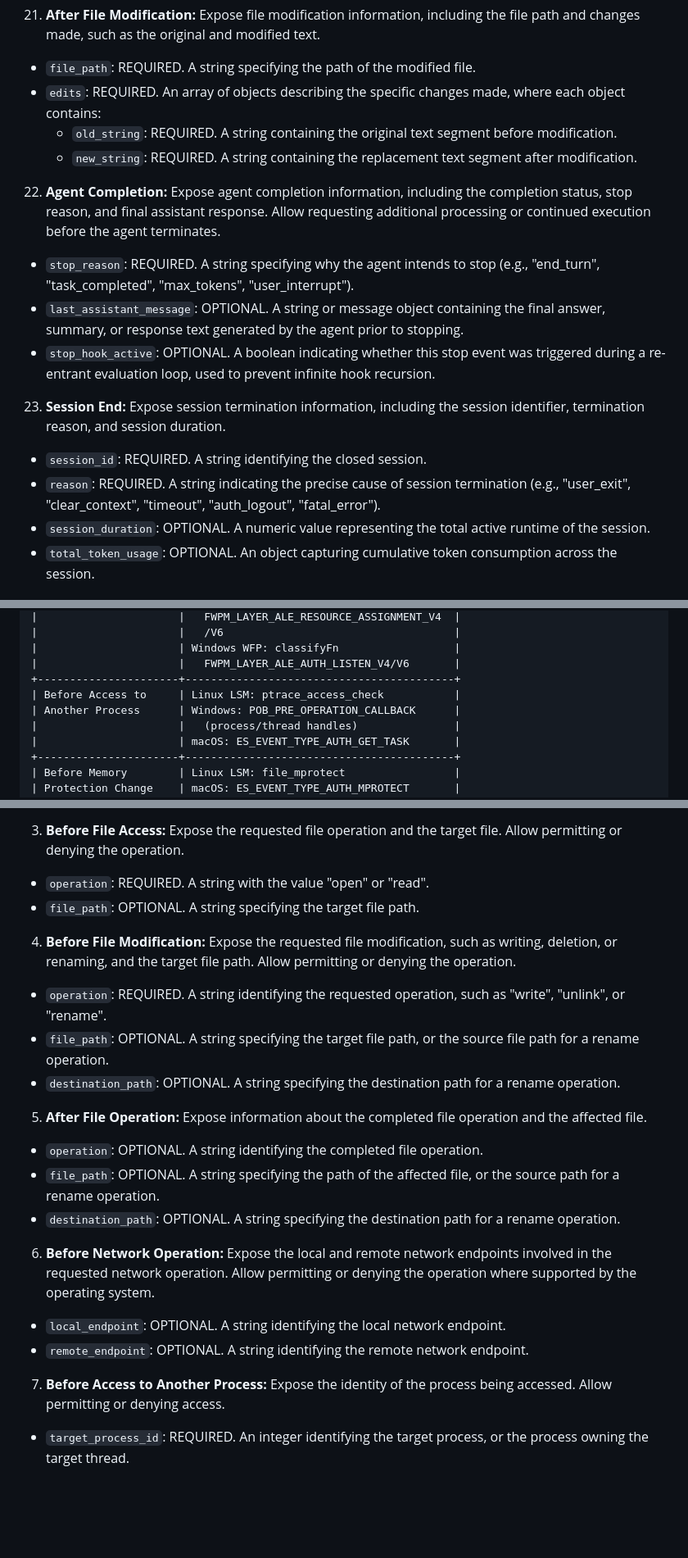
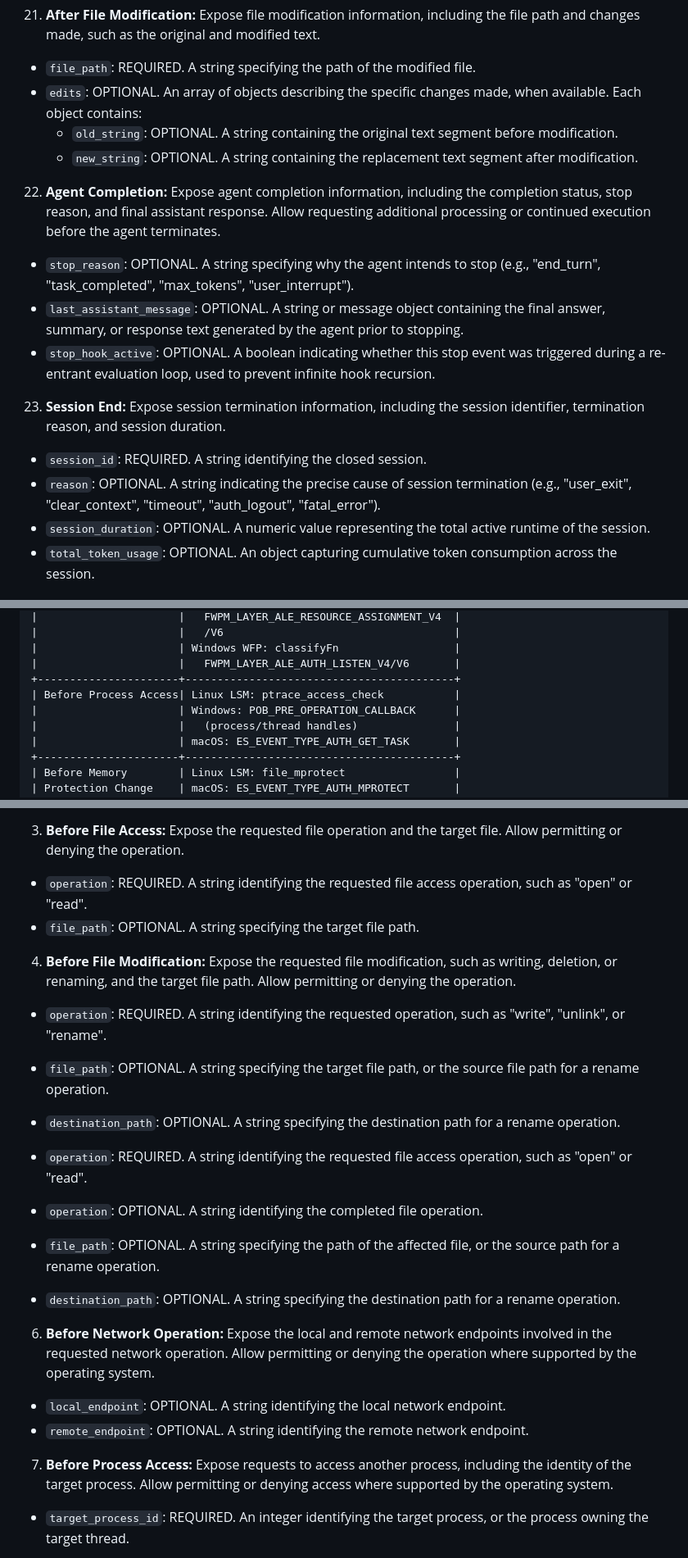
Before and after one commit to NiYuan224/draft-liu-audit-enforcement-points, a Markdown page: draft-liu-audit-enforcement-points.md, 3 parts joined by grey strips. Shown at 82% size. Drawn GitHub-style; blank space fills up the shorter version.

```diff
--- a/draft-liu-audit-enforcement-points.md
+++ b/draft-liu-audit-enforcement-points.md
@@ -434,19 +433,19 @@ In addition to the common claim above, each event defines its own audit record c
 21. **After File Modification:** Expose file modification information, including the file path and changes made, such as the original and modified text.
 
 * `file_path`: REQUIRED. A string specifying the path of the modified file.
-* `edits`: REQUIRED. An array of objects describing the specific changes made, where each object contains:
-  * `old_string`: REQUIRED. A string containing the original text segment before modification.
-  * `new_string`: REQUIRED. A string containing the replacement text segment after modification.
+* `edits`: OPTIONAL. An array of objects describing the specific changes made, when available. Each object contains:
+  * `old_string`: OPTIONAL. A string containing the original text segment before modification.
+  * `new_string`: OPTIONAL. A string containing the replacement text segment after modification.
 
 22. **Agent Completion:** Expose agent completion information, including the completion status, stop reason, and final assistant response. Allow requesting additional processing or continued execution before the agent terminates.
 
-* `stop_reason`: REQUIRED. A string specifying why the agent intends to stop (e.g., "end_turn", "task_completed", "max_tokens", "user_interrupt").
+* `stop_reason`: OPTIONAL. A string specifying why the agent intends to stop (e.g., "end_turn", "task_completed", "max_tokens", "user_interrupt").
 * `last_assistant_message`: OPTIONAL. A string or message object containing the final answer, summary, or response text generated by the agent prior to stopping.
 * `stop_hook_active`: OPTIONAL. A boolean indicating whether this stop event was triggered during a re-entrant evaluation loop, used to prevent infinite hook recursion.
 
 23. **Session End:** Expose session termination information, including the session identifier, termination reason, and session duration.
 * `session_id`: REQUIRED. A string identifying the closed session.
-* `reason`: REQUIRED. A string indicating the precise cause of session termination (e.g., "user_exit", "clear_context", "timeout", "auth_logout", "fatal_error").
+* `reason`: OPTIONAL. A string indicating the precise cause of session termination (e.g., "user_exit", "clear_context", "timeout", "auth_logout", "fatal_error").
 * `session_duration`: OPTIONAL. A numeric value representing the total active runtime of the session.
 * `total_token_usage`: OPTIONAL. An object capturing cumulative token consumption across the session.
 
@@ -559,8 +558,8 @@ The hooks in Table 2 cover major host-level activities, including process lifecy
 |                      | Windows WFP: classifyFn                  |
 |                      |   FWPM_LAYER_ALE_AUTH_LISTEN_V4/V6       |
 +----------------------+------------------------------------------+
-| Before Access to     | Linux LSM: ptrace_access_check           |
-| Another Process      | Windows: POB_PRE_OPERATION_CALLBACK      |
+| Before Process Access| Linux LSM: ptrace_access_check           |
+|                      | Windows: POB_PRE_OPERATION_CALLBACK      |
 |                      |   (process/thread handles)               |
 |                      | macOS: ES_EVENT_TYPE_AUTH_GET_TASK       |
 +----------------------+------------------------------------------+
@@ -597,7 +596,7 @@ In addition to the common claim above, each event defines its own audit record c
 3. **Before File Access:** Expose the requested file operation and the target file. Allow permitting or denying the operation.
 
 
-* `operation`: REQUIRED. A string with the value "open" or "read".
+* `operation`: REQUIRED. A string identifying the requested file access operation, such as "open" or "read".
 * `file_path`: OPTIONAL. A string specifying the target file path.
 
 4. **Before File Modification:** Expose the requested file modification, such as writing, deletion, or renaming, and the target file path. Allow permitting or denying the operation.
@@ -607,7 +606,7 @@ In addition to the common claim above, each event defines its own audit record c
 * `file_path`: OPTIONAL. A string specifying the target file path, or the source file path for a rename operation.
 * `destination_path`: OPTIONAL. A string specifying the destination path for a rename operation.
 
-5. **After File Operation:** Expose information about the completed file operation and the affected file.
+* `operation`: REQUIRED. A string identifying the requested file access operation, such as "open" or "read".
 
 * `operation`: OPTIONAL. A string identifying the completed file operation.
 * `file_path`: OPTIONAL. A string specifying the path of the affected file, or the source path for a rename operation.
@@ -618,7 +617,7 @@ In addition to the common claim above, each event defines its own audit record c
 * `local_endpoint`: OPTIONAL. A string identifying the local network endpoint.
 * `remote_endpoint`: OPTIONAL. A string identifying the remote network endpoint.
 
-7. **Before Access to Another Process:** Expose the identity of the process being accessed. Allow permitting or denying access.
+7. **Before Process Access:** Expose requests to access another process, including the identity of the target process. Allow permitting or denying access where supported by the operating system.
 
 * `target_process_id`: REQUIRED. An integer identifying the target process, or the process owning the target thread.
 
```
Also changed, not shown: other parts of draft-liu-audit-enforcement-points.md (+7 -13 lines).
